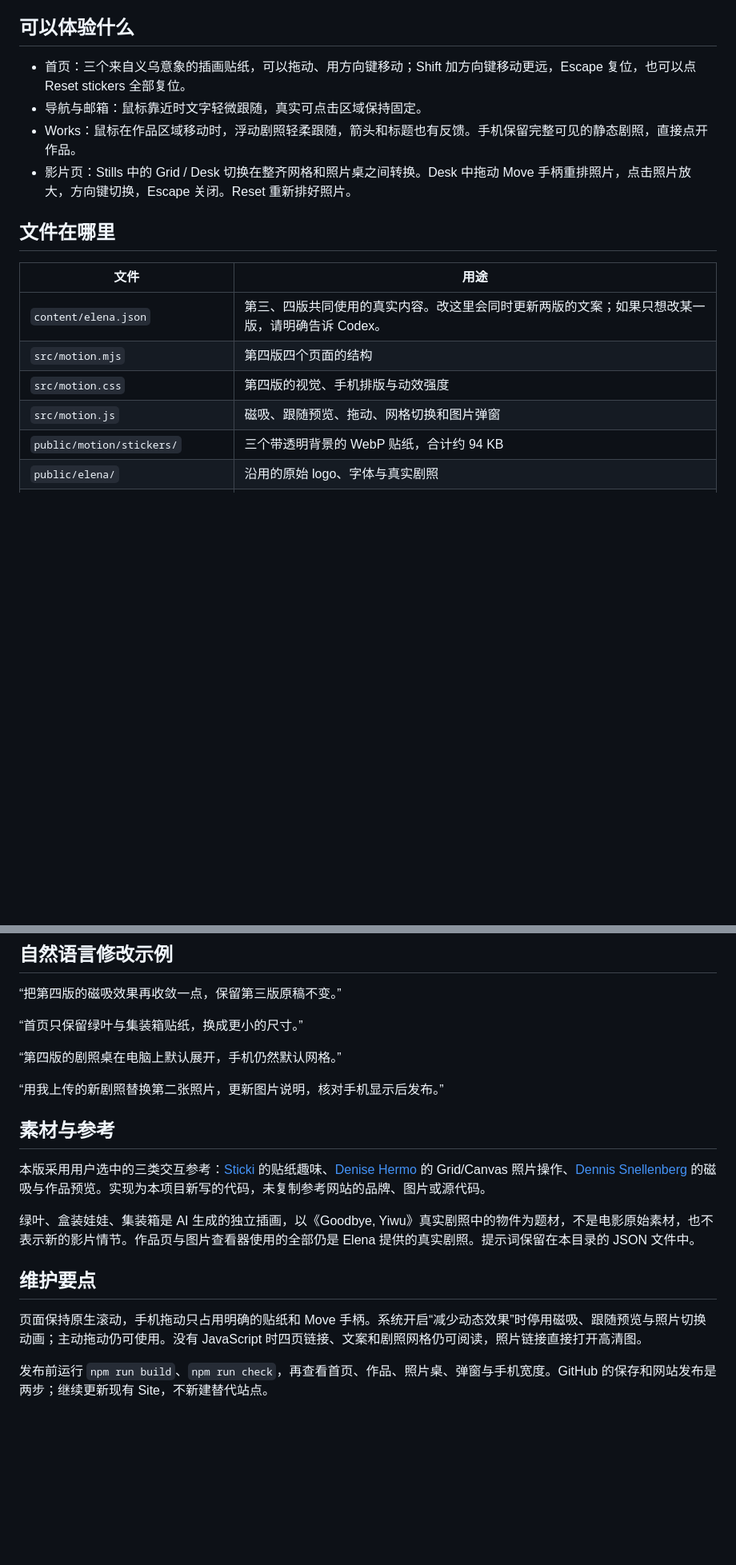
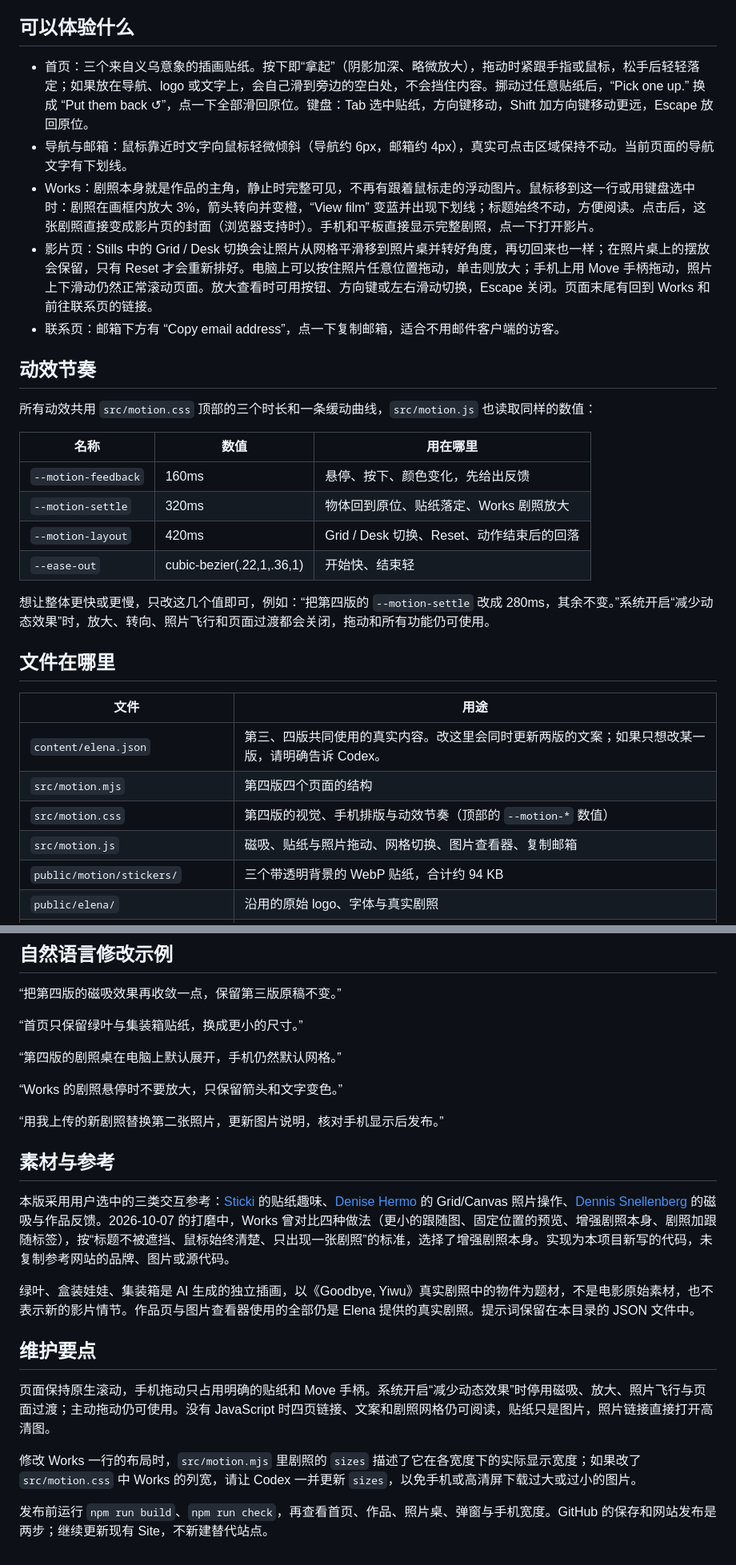
Before and after one commit to JunyiZhou-Conny/ElenaWebsite, a Markdown page: docs/LELE-IN-MOTION.zh-CN.md, 2 parts joined by grey strips. Shown at 80% size. GitHub-like rendering; blank space fills up the shorter version.

Commit message:
Docs: describe Edition 04's refined gestures and shared timing
The owner guide still described the floating Works preview. It now
explains the sticker pickup and put-back, the still-led Works row, the
Grid/Desk behaviour on mouse and touch, the viewer, Copy email, and the
three --motion-* timing values that tune the whole edition.

Co-Authored-By: Claude Opus 5.5 <noreply@anthropic.com>
Claude-Session: https://claude.ai/code/session_014SX2vPQkpViJN3xQ4ZK9VW

```diff
--- a/docs/LELE-IN-MOTION.zh-CN.md
+++ b/docs/LELE-IN-MOTION.zh-CN.md
@@ -4,10 +4,24 @@
 
 ## 可以体验什么
 
-- 首页：三个来自义乌意象的插画贴纸，可以拖动、用方向键移动；Shift 加方向键移动更远，Escape 复位，也可以点 Reset stickers 全部复位。
-- 导航与邮箱：鼠标靠近时文字轻微跟随，真实可点击区域保持固定。
-- Works：鼠标在作品区域移动时，浮动剧照轻柔跟随，箭头和标题也有反馈。手机保留完整可见的静态剧照，直接点开作品。
-- 影片页：Stills 中的 Grid / Desk 切换在整齐网格和照片桌之间转换。Desk 中拖动 Move 手柄重排照片，点击照片放大，方向键切换，Escape 关闭。Reset 重新排好照片。
+- 首页：三个来自义乌意象的插画贴纸。按下即“拿起”（阴影加深、略微放大），拖动时紧跟手指或鼠标，松手后轻轻落定；如果放在导航、logo 或文字上，会自己滑到旁边的空白处，不会挡住内容。挪动过任意贴纸后，“Pick one up.” 换成 “Put them back ↺”，点一下全部滑回原位。键盘：Tab 选中贴纸，方向键移动，Shift 加方向键移动更远，Escape 放回原位。
+- 导航与邮箱：鼠标靠近时文字向鼠标轻微倾斜（导航约 6px，邮箱约 4px），真实可点击区域保持不动。当前页面的导航文字有下划线。
+- Works：剧照本身就是作品的主角，静止时完整可见，不再有跟着鼠标走的浮动图片。鼠标移到这一行或用键盘选中时：剧照在画框内放大 3%，箭头转向并变橙，“View film” 变蓝并出现下划线；标题始终不动，方便阅读。点击后，这张剧照直接变成影片页的封面（浏览器支持时）。手机和平板直接显示完整剧照，点一下打开影片。
+- 影片页：Stills 中的 Grid / Desk 切换会让照片从网格平滑移到照片桌并转好角度，再切回来也一样；在照片桌上的摆放会保留，只有 Reset 才会重新排好。电脑上可以按住照片任意位置拖动，单击则放大；手机上用 Move 手柄拖动，照片上下滑动仍然正常滚动页面。放大查看时可用按钮、方向键或左右滑动切换，Escape 关闭。页面末尾有回到 Works 和前往联系页的链接。
+- 联系页：邮箱下方有 “Copy email address”，点一下复制邮箱，适合不用邮件客户端的访客。
+
+## 动效节奏
+
+所有动效共用 `src/motion.css` 顶部的三个时长和一条缓动曲线，`src/motion.js` 也读取同样的数值：
+
+| 名称 | 数值 | 用在哪里 |
+| --- | --- | --- |
+| `--motion-feedback` | 160ms | 悬停、按下、颜色变化，先给出反馈 |
+| `--motion-settle` | 320ms | 物体回到原位、贴纸落定、Works 剧照放大 |
+| `--motion-layout` | 420ms | Grid / Desk 切换、Reset、动作结束后的回落 |
+| `--ease-out` | cubic-bezier(.22,1,.36,1) | 开始快、结束轻 |
+
+想让整体更快或更慢，只改这几个值即可，例如：“把第四版的 `--motion-settle` 改成 280ms，其余不变。”系统开启“减少动态效果”时，放大、转向、照片飞行和页面过渡都会关闭，拖动和所有功能仍可使用。
 
 ## 文件在哪里
 
@@ -15,8 +29,8 @@
 | --- | --- |
 | `content/elena.json` | 第三、四版共同使用的真实内容。改这里会同时更新两版的文案；如果只想改某一版，请明确告诉 Codex。 |
 | `src/motion.mjs` | 第四版四个页面的结构 |
-| `src/motion.css` | 第四版的视觉、手机排版与动效强度 |
-| `src/motion.js` | 磁吸、跟随预览、拖动、网格切换和图片弹窗 |
+| `src/motion.css` | 第四版的视觉、手机排版与动效节奏（顶部的 `--motion-*` 数值） |
+| `src/motion.js` | 磁吸、贴纸与照片拖动、网格切换、图片查看器、复制邮箱 |
 | `public/motion/stickers/` | 三个带透明背景的 WebP 贴纸，合计约 94 KB |
 | `public/elena/` | 沿用的原始 logo、字体与真实剧照 |
 | `docs/MOTION-STICKER-PROMPTS.json` | 贴纸的完整生成提示词，便于以后替换 |
@@ -31,16 +45,20 @@
 
 “第四版的剧照桌在电脑上默认展开，手机仍然默认网格。”
 
+“Works 的剧照悬停时不要放大，只保留箭头和文字变色。”
+
 “用我上传的新剧照替换第二张照片，更新图片说明，核对手机显示后发布。”
 
 ## 素材与参考
 
-本版采用用户选中的三类交互参考：[Sticki](https://www.sticki.com.au/) 的贴纸趣味、[Denise Hermo](https://www.dehermo.com/) 的 Grid/Canvas 照片操作、[Dennis Snellenberg](https://dennissnellenberg.com/) 的磁吸与作品预览。实现为本项目新写的代码，未复制参考网站的品牌、图片或源代码。
+本版采用用户选中的三类交互参考：[Sticki](https://www.sticki.com.au/) 的贴纸趣味、[Denise Hermo](https://www.dehermo.com/) 的 Grid/Canvas 照片操作、[Dennis Snellenberg](https://dennissnellenberg.com/) 的磁吸与作品反馈。2026-10-07 的打磨中，Works 曾对比四种做法（更小的跟随图、固定位置的预览、增强剧照本身、剧照加跟随标签），按“标题不被遮挡、鼠标始终清楚、只出现一张剧照”的标准，选择了增强剧照本身。实现为本项目新写的代码，未复制参考网站的品牌、图片或源代码。
 
 绿叶、盒装娃娃、集装箱是 AI 生成的独立插画，以《Goodbye, Yiwu》真实剧照中的物件为题材，不是电影原始素材，也不表示新的影片情节。作品页与图片查看器使用的全部仍是 Elena 提供的真实剧照。提示词保留在本目录的 JSON 文件中。
 
 ## 维护要点
 
-页面保持原生滚动，手机拖动只占用明确的贴纸和 Move 手柄。系统开启“减少动态效果”时停用磁吸、跟随预览与照片切换动画；主动拖动仍可使用。没有 JavaScript 时四页链接、文案和剧照网格仍可阅读，照片链接直接打开高清图。
+页面保持原生滚动，手机拖动只占用明确的贴纸和 Move 手柄。系统开启“减少动态效果”时停用磁吸、放大、照片飞行与页面过渡；主动拖动仍可使用。没有 JavaScript 时四页链接、文案和剧照网格仍可阅读，贴纸只是图片，照片链接直接打开高清图。
+
+修改 Works 一行的布局时，`src/motion.mjs` 里剧照的 `sizes` 描述了它在各宽度下的实际显示宽度；如果改了 `src/motion.css` 中 Works 的列宽，请让 Codex 一并更新 `sizes`，以免手机或高清屏下载过大或过小的图片。
 
 发布前运行 `npm run build`、`npm run check`，再查看首页、作品、照片桌、弹窗与手机宽度。GitHub 的保存和网站发布是两步；继续更新现有 Site，不新建替代站点。
```
Also changed, not shown: README.md (+1 -1 lines).
